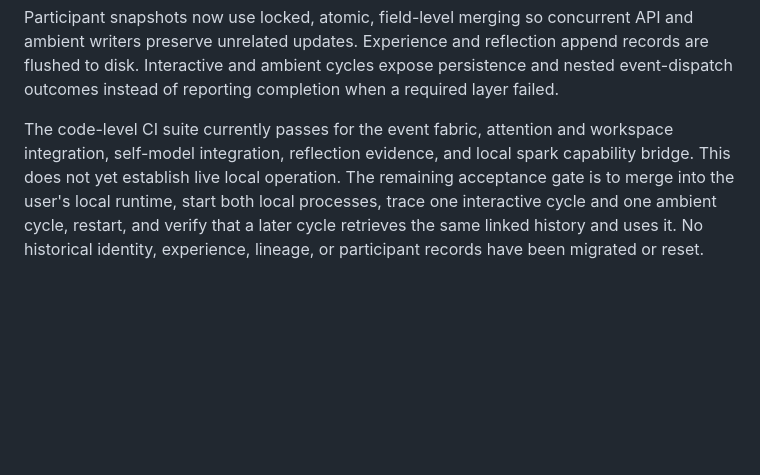
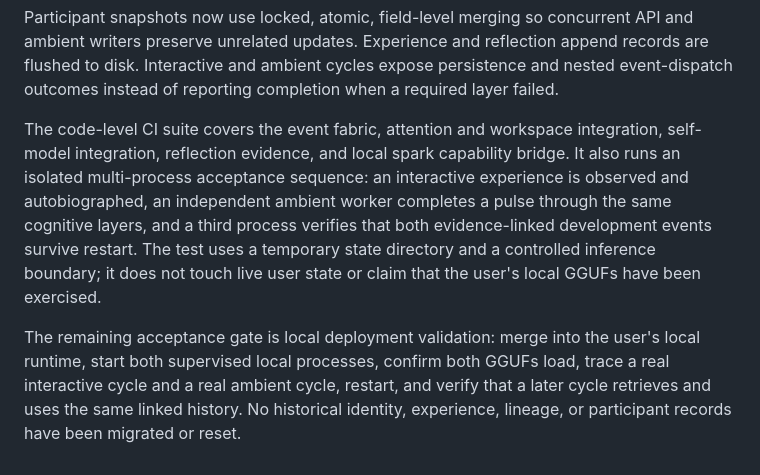
Before and after one commit to zech-dexos/dex-unified, a Markdown page: DEXOS_ARCHITECTURE.md, the part around the change. GitHub-like rendering; blank space fills up the shorter version.

Commit message:
Document multi-process cognitive continuity acceptance evidence

```diff
--- a/DEXOS_ARCHITECTURE.md
+++ b/DEXOS_ARCHITECTURE.md
@@ -203,11 +203,19 @@ append records are flushed to disk. Interactive and ambient cycles expose
 persistence and nested event-dispatch outcomes instead of reporting completion
 when a required layer failed.
 
-The code-level CI suite currently passes for the event fabric, attention and
-workspace integration, self-model integration, reflection evidence, and local
-spark capability bridge. This does not yet establish live local operation.
-The remaining acceptance gate is to merge into the user's local runtime,
-start both local processes, trace one interactive cycle and one ambient cycle,
-restart, and verify that a later cycle retrieves the same linked history and
-uses it. No historical identity, experience, lineage, or participant records
-have been migrated or reset.
+The code-level CI suite covers the event fabric, attention and workspace
+integration, self-model integration, reflection evidence, and local spark
+capability bridge. It also runs an isolated multi-process acceptance sequence:
+an interactive experience is observed and autobiographed, an independent
+ambient worker completes a pulse through the same cognitive layers, and a
+third process verifies that both evidence-linked development events survive
+restart. The test uses a temporary state directory and a controlled inference
+boundary; it does not touch live user state or claim that the user's local
+GGUFs have been exercised.
+
+The remaining acceptance gate is local deployment validation: merge into the
+user's local runtime, start both supervised local processes, confirm both GGUFs
+load, trace a real interactive cycle and a real ambient cycle, restart, and
+verify that a later cycle retrieves and uses the same linked history. No
+historical identity, experience, lineage, or participant records have been
+migrated or reset.
```
